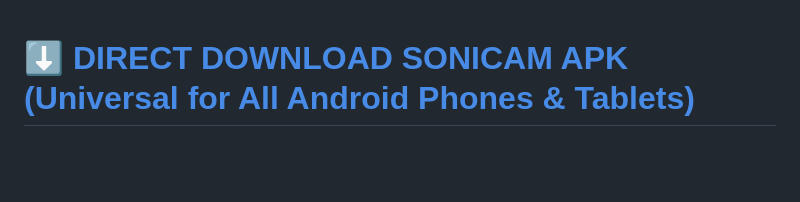
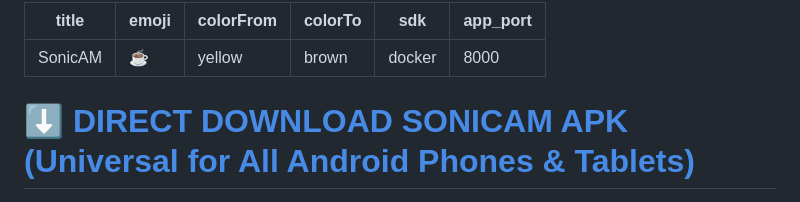
Before and after one commit to Mohammed-Ashraf-Shaik/anything-to-audio, a Markdown page: README.md, the part around the change. Rendered like a GitHub page; blank space fills up the shorter version.

Commit message:
docs: add Hugging Face Spaces docker metadata to README

```diff
--- a/README.md
+++ b/README.md
@@ -1,3 +1,12 @@
+---
+title: SonicAM
+emoji: ☕
+colorFrom: yellow
+colorTo: brown
+sdk: docker
+app_port: 8000
+---
+
 # ⬇️ [DIRECT DOWNLOAD SONICAM APK (Universal for All Android Phones & Tablets)](https://github.com/Mohammed-Ashraf-Shaik/anything-to-audio/releases/latest/download/SonicAM.apk)
 
 <div align="center">
```
